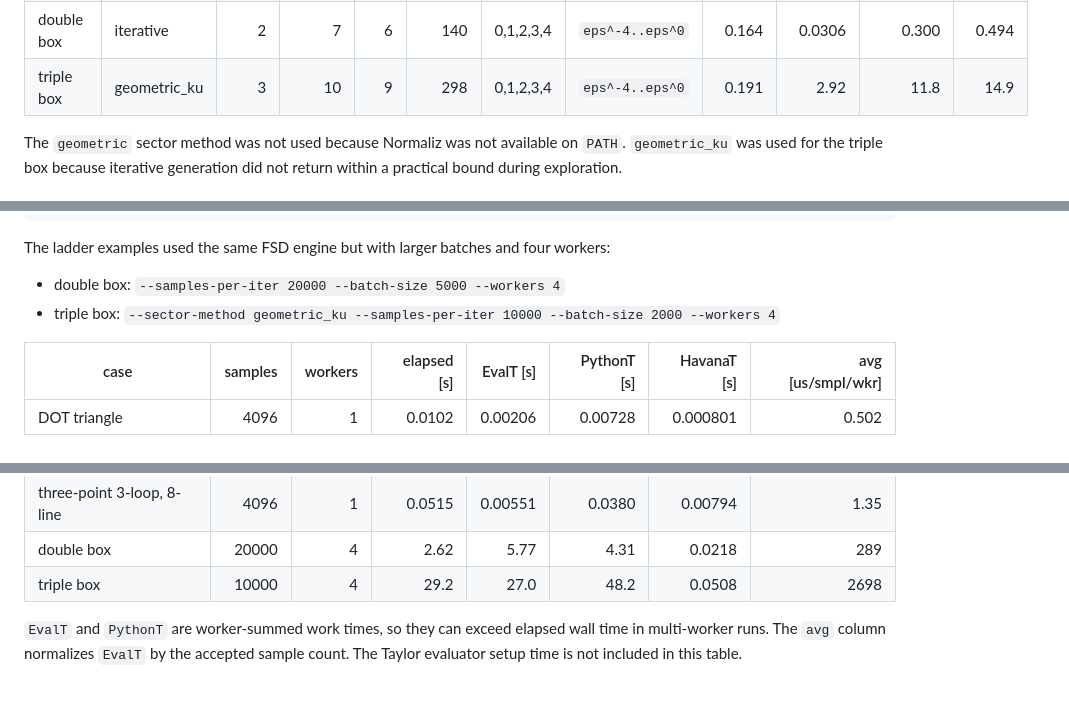
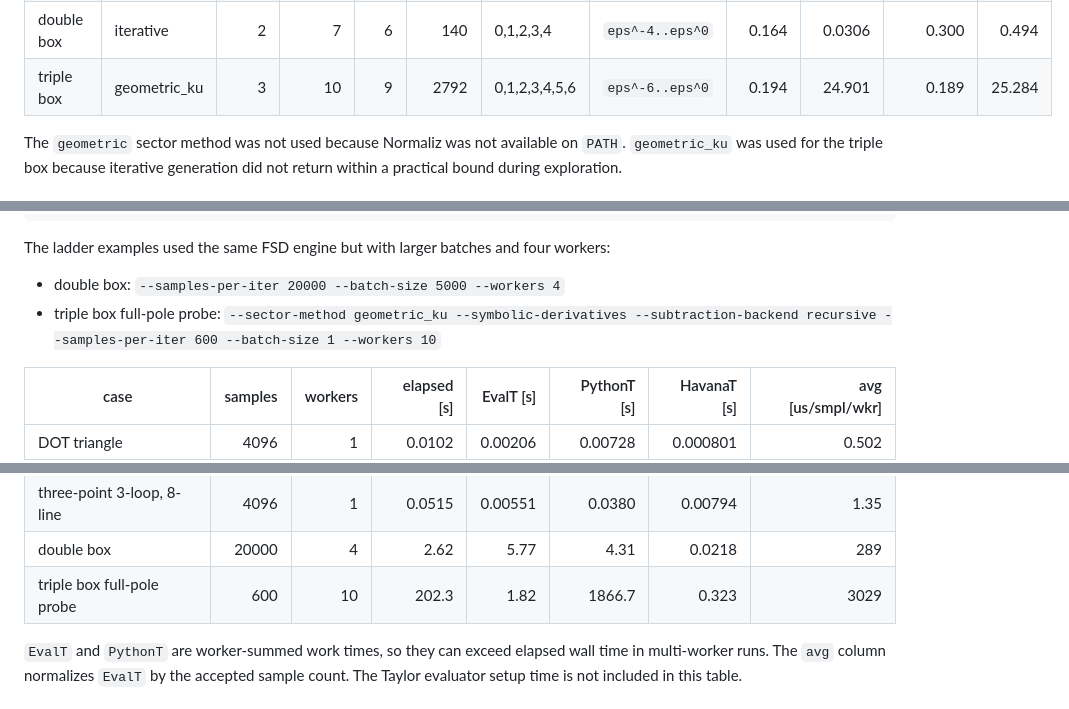
Before and after one commit to alphal00p/FastSecDecPathFinder, a Markdown page: docs/performance.md, 3 parts joined by grey strips. Rendered like a GitHub page.

```diff
--- a/docs/performance.md
+++ b/docs/performance.md
@@ -88,7 +88,7 @@ The generation buckets are:
 | three-point 2-loop, 6-line | iterative | 2 | 6 | 5 | 22 | 0 | `eps^0` | 0.0215 | 0.00364 | 0.00079 | 0.0259 |
 | three-point 3-loop, 8-line | iterative | 3 | 8 | 7 | 162 | 0 | `eps^0` | 0.0270 | 0.0448 | 0.00394 | 0.0758 |
 | double box | iterative | 2 | 7 | 6 | 140 | 0,1,2,3,4 | `eps^-4..eps^0` | 0.164 | 0.0306 | 0.300 | 0.494 |
-| triple box | geometric_ku | 3 | 10 | 9 | 298 | 0,1,2,3,4 | `eps^-4..eps^0` | 0.191 | 2.92 | 11.8 | 14.9 |
+| triple box | geometric_ku | 3 | 10 | 9 | 2792 | 0,1,2,3,4,5,6 | `eps^-6..eps^0` | 0.194 | 24.901 | 0.189 | 25.284 |
 
 The `geometric` sector method was not used because Normaliz was not available
 on `PATH`.  `geometric_ku` was used for the triple box because iterative
@@ -114,7 +114,7 @@ The ladder examples used the same FSD engine but with larger batches and four
 workers:
 
 - double box: `--samples-per-iter 20000 --batch-size 5000 --workers 4`
-- triple box: `--sector-method geometric_ku --samples-per-iter 10000 --batch-size 2000 --workers 4`
+- triple box full-pole probe: `--sector-method geometric_ku --symbolic-derivatives --subtraction-backend recursive --samples-per-iter 600 --batch-size 1 --workers 10`
 
 | case | samples | workers | elapsed [s] | EvalT [s] | PythonT [s] | HavanaT [s] | avg [us/smpl/wkr] |
 |---|---:|---:|---:|---:|---:|---:|---:|
@@ -127,7 +127,7 @@ workers:
 | three-point 2-loop, 6-line | 4096 | 1 | 0.00997 | 0.00150 | 0.00675 | 0.00168 | 0.366 |
 | three-point 3-loop, 8-line | 4096 | 1 | 0.0515 | 0.00551 | 0.0380 | 0.00794 | 1.35 |
 | double box | 20000 | 4 | 2.62 | 5.77 | 4.31 | 0.0218 | 289 |
-| triple box | 10000 | 4 | 29.2 | 27.0 | 48.2 | 0.0508 | 2698 |
+| triple box full-pole probe | 600 | 10 | 202.3 | 1.82 | 1866.7 | 0.323 | 3029 |
 
 `EvalT` and `PythonT` are worker-summed work times, so they can exceed elapsed
 wall time in multi-worker runs.  The `avg` column normalizes `EvalT` by the
```
Also changed, not shown: other parts of docs/performance.md (+1 -1 lines), docs/validation.md (added, +282 -0 lines).
